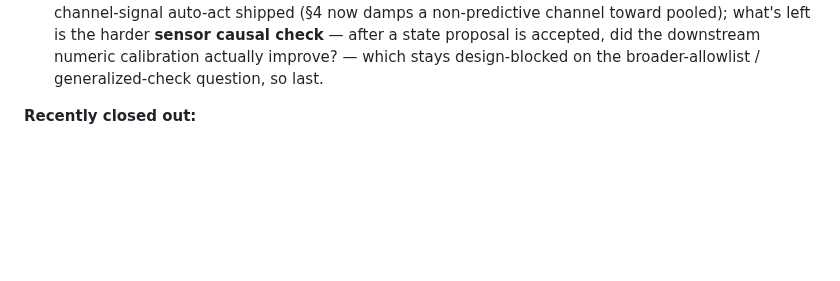
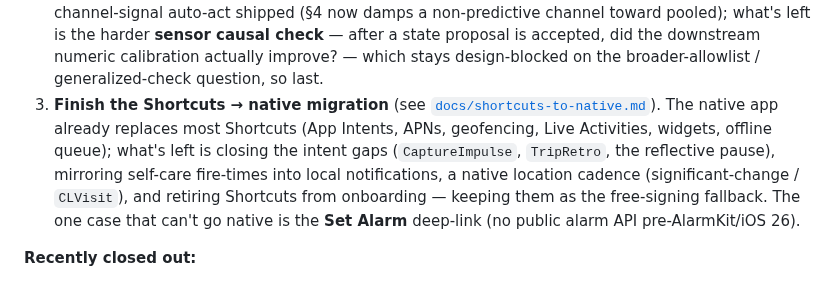
Before and after one commit to jawsthegame/prefrontal, a Markdown page: ROADMAP.md, the part around the change. Rendered like a GitHub page; blank space fills up the shorter version.

```diff
--- a/ROADMAP.md
+++ b/ROADMAP.md
@@ -22,6 +22,15 @@ closeout, consolidation, and a few net-new surfaces.
    causal check** — after a state proposal is accepted, did the downstream numeric
    calibration actually improve? — which stays design-blocked on the
    broader-allowlist / generalized-check question, so last.
+3. **Finish the Shortcuts → native migration** (see
+   [`docs/shortcuts-to-native.md`](docs/shortcuts-to-native.md)). The native app
+   already replaces most Shortcuts (App Intents, APNs, geofencing, Live
+   Activities, widgets, offline queue); what's left is closing the intent gaps
+   (`CaptureImpulse`, `TripRetro`, the reflective pause), mirroring self-care
+   fire-times into local notifications, a native location cadence
+   (significant-change / `CLVisit`), and retiring Shortcuts from onboarding —
+   keeping them as the free-signing fallback. The one case that can't go native
+   is the **Set Alarm** deep-link (no public alarm API pre-AlarmKit/iOS 26).
 
 **Recently closed out:**
 
```
Also changed, not shown: docs/shortcuts-to-native.md (added, +227 -0 lines).
